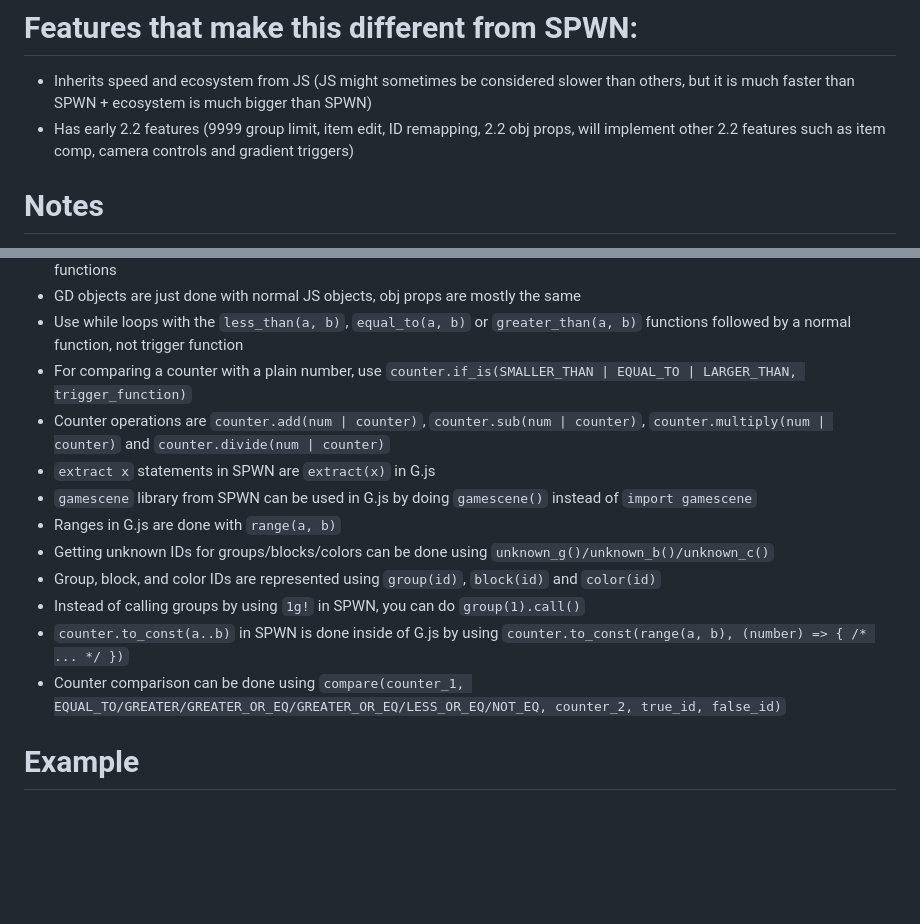
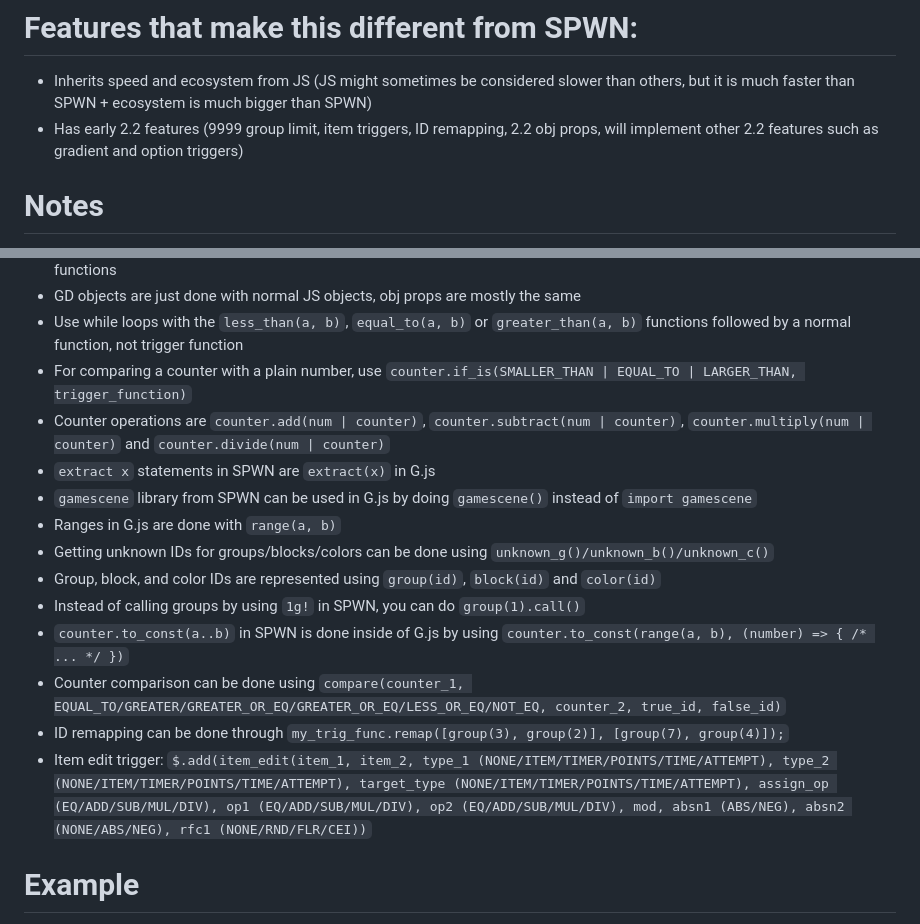
Before and after one commit to g-js-api/G.js, a Markdown page: README.md, 2 parts joined by grey strips. Rendered like a GitHub page; blank space fills up the shorter version.

````diff
--- a/README.md
+++ b/README.md
@@ -9,7 +9,7 @@ npm install @g-js-api/g.js
 
 # Features that make this different from SPWN:
 - Inherits speed and ecosystem from JS (JS might sometimes be considered slower than others, but it is much faster than SPWN + ecosystem is much bigger than SPWN)
-- Has early 2.2 features (9999 group limit, item edit, ID remapping, 2.2 obj props, will implement other 2.2 features such as item comp, camera controls and gradient triggers)
+- Has early 2.2 features (9999 group limit, item triggers, ID remapping, 2.2 obj props, will implement other 2.2 features such as gradient and option triggers)
 
 # Notes
 This is not finished yet - do not expect it to work exactly as SPWN yet!
@@ -22,7 +22,7 @@ G.js has mostly the same usage as SPWN, with exceptions:
 - GD objects are just done with normal JS objects, obj props are mostly the same
 - Use while loops with the `less_than(a, b)`, `equal_to(a, b)` or `greater_than(a, b)` functions followed by a normal function, not trigger function
 - For comparing a counter with a plain number, use `counter.if_is(SMALLER_THAN | EQUAL_TO | LARGER_THAN, trigger_function)`
-- Counter operations are `counter.add(num | counter)`, `counter.sub(num | counter)`, `counter.multiply(num | counter)` and `counter.divide(num | counter)`
+- Counter operations are `counter.add(num | counter)`, `counter.subtract(num | counter)`, `counter.multiply(num | counter)` and `counter.divide(num | counter)`
 - `extract x` statements in SPWN are `extract(x)` in G.js
 - `gamescene` library from SPWN can be used in G.js by doing `gamescene()` instead of `import gamescene`
 - Ranges in G.js are done with `range(a, b)`
@@ -31,7 +31,8 @@ G.js has mostly the same usage as SPWN, with exceptions:
 - Instead of calling groups by using `1g!` in SPWN, you can do `group(1).call()`
 - `counter.to_const(a..b)` in SPWN is done inside of G.js by using `counter.to_const(range(a, b), (number) => { /* ... */ })`
 - Counter comparison can be done using `compare(counter_1, EQUAL_TO/GREATER/GREATER_OR_EQ/GREATER_OR_EQ/LESS_OR_EQ/NOT_EQ, counter_2, true_id, false_id)`
-
+- ID remapping can be done through `my_trig_func.remap([group(3), group(2)], [group(7), group(4)]);`
+- Item edit trigger: `$.add(item_edit(item_1, item_2, type_1 (NONE/ITEM/TIMER/POINTS/TIME/ATTEMPT), type_2 (NONE/ITEM/TIMER/POINTS/TIME/ATTEMPT), target_type (NONE/ITEM/TIMER/POINTS/TIME/ATTEMPT), assign_op (EQ/ADD/SUB/MUL/DIV), op1 (EQ/ADD/SUB/MUL/DIV), op2 (EQ/ADD/SUB/MUL/DIV), mod, absn1 (ABS/NEG), absn2 (NONE/ABS/NEG), rfc1 (NONE/RND/FLR/CEI))`
 # Example
 Here is a functional example of G.js:
 ```js
````
